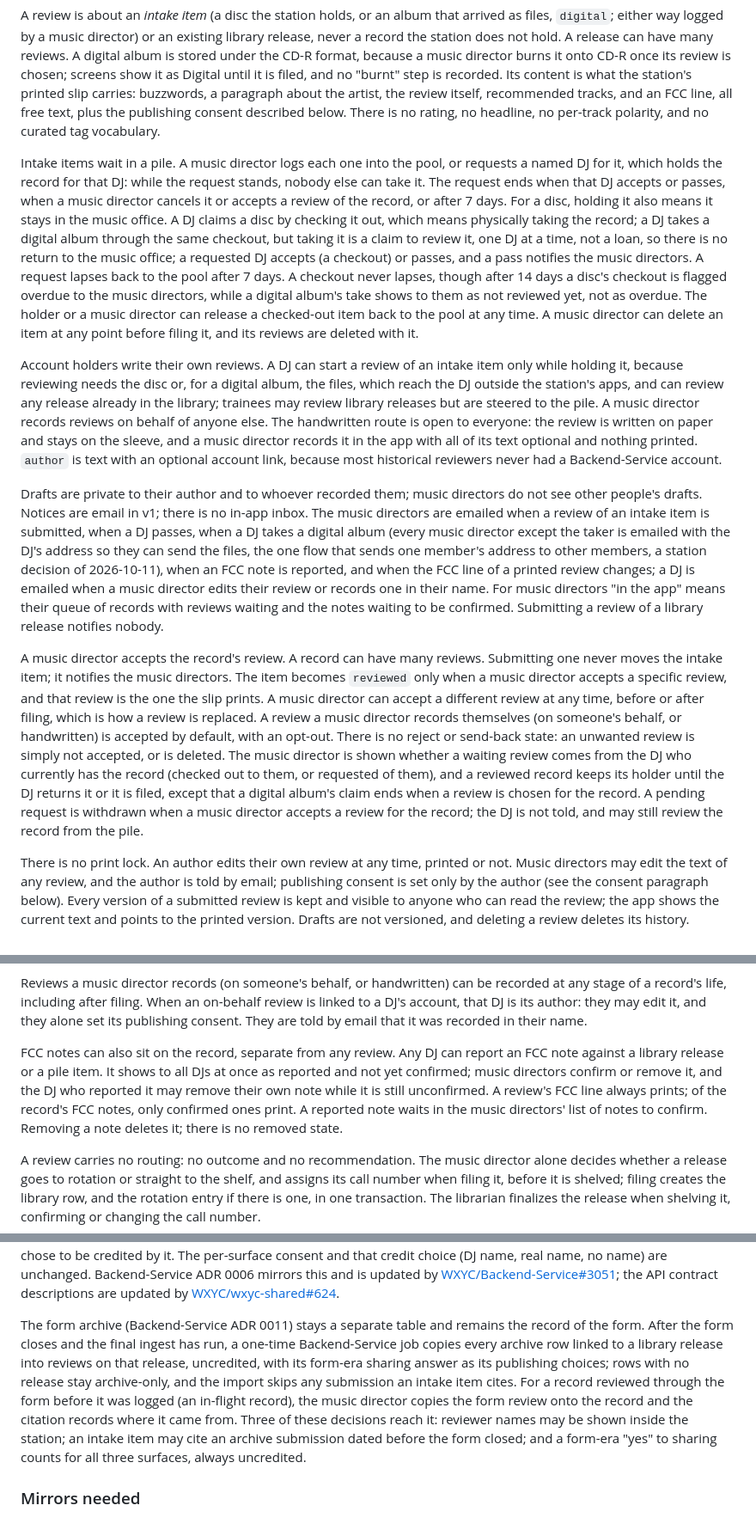
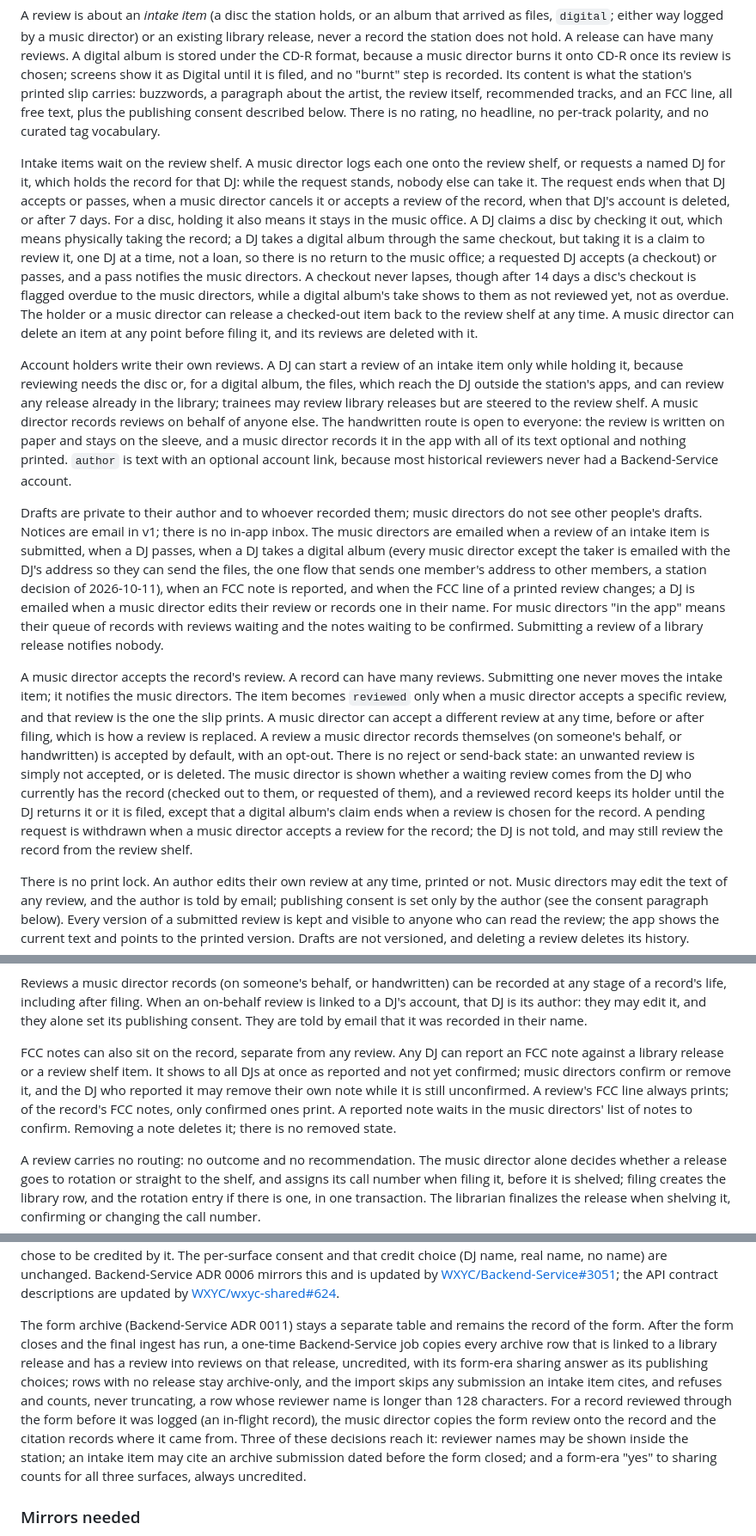
Before and after one commit to WXYC/wxyc-dj-ios, a Markdown page: docs/cross-repo-adrs.md, 3 parts joined by grey strips. Shown at 86% size. GitHub-like rendering.

Commit message:
docs: rename the pile and pool to the review shelf in ADR 0005 and apply four corrections

```diff
--- a/docs/cross-repo-adrs.md
+++ b/docs/cross-repo-adrs.md
@@ -138,13 +138,13 @@ iOS gates the UI based on the JWT `role` claim (already read by [`JWTPayload`](.
 
 A review is about an *intake item* (a disc the station holds, or an album that arrived as files, `digital`; either way logged by a music director) or an existing library release, never a record the station does not hold. A release can have many reviews. A digital album is stored under the CD-R format, because a music director burns it onto CD-R once its review is chosen; screens show it as Digital until it is filed, and no "burnt" step is recorded. Its content is what the station's printed slip carries: buzzwords, a paragraph about the artist, the review itself, recommended tracks, and an FCC line, all free text, plus the publishing consent described below. There is no rating, no headline, no per-track polarity, and no curated tag vocabulary.
 
-Intake items wait in a pile. A music director logs each one into the pool, or requests a named DJ for it, which holds the record for that DJ: while the request stands, nobody else can take it. The request ends when that DJ accepts or passes, when a music director cancels it or accepts a review of the record, or after 7 days. For a disc, holding it also means it stays in the music office. A DJ claims a disc by checking it out, which means physically taking the record; a DJ takes a digital album through the same checkout, but taking it is a claim to review it, one DJ at a time, not a loan, so there is no return to the music office; a requested DJ accepts (a checkout) or passes, and a pass notifies the music directors. A request lapses back to the pool after 7 days. A checkout never lapses, though after 14 days a disc's checkout is flagged overdue to the music directors, while a digital album's take shows to them as not reviewed yet, not as overdue. The holder or a music director can release a checked-out item back to the pool at any time. A music director can delete an item at any point before filing it, and its reviews are deleted with it.
+Intake items wait on the review shelf. A music director logs each one onto the review shelf, or requests a named DJ for it, which holds the record for that DJ: while the request stands, nobody else can take it. The request ends when that DJ accepts or passes, when a music director cancels it or accepts a review of the record, when that DJ's account is deleted, or after 7 days. For a disc, holding it also means it stays in the music office. A DJ claims a disc by checking it out, which means physically taking the record; a DJ takes a digital album through the same checkout, but taking it is a claim to review it, one DJ at a time, not a loan, so there is no return to the music office; a requested DJ accepts (a checkout) or passes, and a pass notifies the music directors. A checkout never lapses, though after 14 days a disc's checkout is flagged overdue to the music directors, while a digital album's take shows to them as not reviewed yet, not as overdue. The holder or a music director can release a checked-out item back to the review shelf at any time. A music director can delete an item at any point before filing it, and its reviews are deleted with it.
 
-Account holders write their own reviews. A DJ can start a review of an intake item only while holding it, because reviewing needs the disc or, for a digital album, the files, which reach the DJ outside the station's apps, and can review any release already in the library; trainees may review library releases but are steered to the pile. A music director records reviews on behalf of anyone else. The handwritten route is open to everyone: the review is written on paper and stays on the sleeve, and a music director records it in the app with all of its text optional and nothing printed. `author` is text with an optional account link, because most historical reviewers never had a Backend-Service account.
+Account holders write their own reviews. A DJ can start a review of an intake item only while holding it, because reviewing needs the disc or, for a digital album, the files, which reach the DJ outside the station's apps, and can review any release already in the library; trainees may review library releases but are steered to the review shelf. A music director records reviews on behalf of anyone else. The handwritten route is open to everyone: the review is written on paper and stays on the sleeve, and a music director records it in the app with all of its text optional and nothing printed. `author` is text with an optional account link, because most historical reviewers never had a Backend-Service account.
 
 Drafts are private to their author and to whoever recorded them; music directors do not see other people's drafts. Notices are email in v1; there is no in-app inbox. The music directors are emailed when a review of an intake item is submitted, when a DJ passes, when a DJ takes a digital album (every music director except the taker is emailed with the DJ's address so they can send the files, the one flow that sends one member's address to other members, a station decision of 2026-10-11), when an FCC note is reported, and when the FCC line of a printed review changes; a DJ is emailed when a music director edits their review or records one in their name. For music directors "in the app" means their queue of records with reviews waiting and the notes waiting to be confirmed. Submitting a review of a library release notifies nobody.
 
-A music director accepts the record's review. A record can have many reviews. Submitting one never moves the intake item; it notifies the music directors. The item becomes `reviewed` only when a music director accepts a specific review, and that review is the one the slip prints. A music director can accept a different review at any time, before or after filing, which is how a review is replaced. A review a music director records themselves (on someone's behalf, or handwritten) is accepted by default, with an opt-out. There is no reject or send-back state: an unwanted review is simply not accepted, or is deleted. The music director is shown whether a waiting review comes from the DJ who currently has the record (checked out to them, or requested of them), and a reviewed record keeps its holder until the DJ returns it or it is filed, except that a digital album's claim ends when a review is chosen for the record. A pending request is withdrawn when a music director accepts a review for the record; the DJ is not told, and may still review the record from the pile.
+A music director accepts the record's review. A record can have many reviews. Submitting one never moves the intake item; it notifies the music directors. The item becomes `reviewed` only when a music director accepts a specific review, and that review is the one the slip prints. A music director can accept a different review at any time, before or after filing, which is how a review is replaced. A review a music director records themselves (on someone's behalf, or handwritten) is accepted by default, with an opt-out. There is no reject or send-back state: an unwanted review is simply not accepted, or is deleted. The music director is shown whether a waiting review comes from the DJ who currently has the record (checked out to them, or requested of them), and a reviewed record keeps its holder until the DJ returns it or it is filed, except that a digital album's claim ends when a review is chosen for the record. A pending request is withdrawn when a music director accepts a review for the record; the DJ is not told, and may still review the record from the review shelf.
 
 There is no print lock. An author edits their own review at any time, printed or not. Music directors may edit the text of any review, and the author is told by email; publishing consent is set only by the author (see the consent paragraph below). Every version of a submitted review is kept and visible to anyone who can read the review; the app shows the current text and points to the printed version. Drafts are not versioned, and deleting a review deletes its history.
 
@@ -154,7 +154,7 @@ An author cannot delete a review that is in use (accepted for a record, or the l
 
 Reviews a music director records (on someone's behalf, or handwritten) can be recorded at any stage of a record's life, including after filing. When an on-behalf review is linked to a DJ's account, that DJ is its author: they may edit it, and they alone set its publishing consent. They are told by email that it was recorded in their name.
 
-FCC notes can also sit on the record, separate from any review. Any DJ can report an FCC note against a library release or a pile item. It shows to all DJs at once as reported and not yet confirmed; music directors confirm or remove it, and the DJ who reported it may remove their own note while it is still unconfirmed. A review's FCC line always prints; of the record's FCC notes, only confirmed ones print. A reported note waits in the music directors' list of notes to confirm. Removing a note deletes it; there is no removed state.
+FCC notes can also sit on the record, separate from any review. Any DJ can report an FCC note against a library release or a review shelf item. It shows to all DJs at once as reported and not yet confirmed; music directors confirm or remove it, and the DJ who reported it may remove their own note while it is still unconfirmed. A review's FCC line always prints; of the record's FCC notes, only confirmed ones print. A reported note waits in the music directors' list of notes to confirm. Removing a note deletes it; there is no removed state.
 
 A review carries no routing: no outcome and no recommendation. The music director alone decides whether a release goes to rotation or straight to the shelf, and assigns its call number when filing it, before it is shelved; filing creates the library row, and the rotation entry if there is one, in one transaction. The librarian finalizes the release when shelving it, confirming or changing the call number.
 
@@ -164,7 +164,7 @@ Consent is collected per surface: one checkbox each for the website, the WXYC ap
 
 Author names may be shown anywhere inside the station: the DJ site and the DJ apps. The form's anonymity promise covers only outside the station. Inside the station, people on review surfaces (review authors, editors, FCC note reporters and confirmers, the DJ a record is requested of or checked out to, and the names in notice emails) are shown by their real name, falling back to their account name (on-air handle, else username) when no real name is on file. A review recorded on someone's behalf, or with no linked account, keeps the author name the music director typed. The on-air handle remains the public name: no public or anonymous surface shows a real name unless the review's author chose to be credited by it. The per-surface consent and that credit choice (DJ name, real name, no name) are unchanged. Backend-Service ADR 0006 mirrors this and is updated by [WXYC/Backend-Service#3051](https://github.com/WXYC/Backend-Service/issues/3051); the API contract descriptions are updated by [WXYC/wxyc-shared#624](https://github.com/WXYC/wxyc-shared/issues/624).
 
-The form archive (Backend-Service ADR 0011) stays a separate table and remains the record of the form. After the form closes and the final ingest has run, a one-time Backend-Service job copies every archive row linked to a library release into reviews on that release, uncredited, with its form-era sharing answer as its publishing choices; rows with no release stay archive-only, and the import skips any submission an intake item cites. For a record reviewed through the form before it was logged (an in-flight record), the music director copies the form review onto the record and the citation records where it came from. Three of these decisions reach it: reviewer names may be shown inside the station; an intake item may cite an archive submission dated before the form closed; and a form-era "yes" to sharing counts for all three surfaces, always uncredited.
+The form archive (Backend-Service ADR 0011) stays a separate table and remains the record of the form. After the form closes and the final ingest has run, a one-time Backend-Service job copies every archive row that is linked to a library release and has a review into reviews on that release, uncredited, with its form-era sharing answer as its publishing choices; rows with no release stay archive-only, and the import skips any submission an intake item cites, and refuses and counts, never truncating, a row whose reviewer name is longer than 128 characters. For a record reviewed through the form before it was logged (an in-flight record), the music director copies the form review onto the record and the citation records where it came from. Three of these decisions reach it: reviewer names may be shown inside the station; an intake item may cite an archive submission dated before the form closed; and a form-era "yes" to sharing counts for all three surfaces, always uncredited.
 
 ### Mirrors needed
 
```
Also changed, not shown: other parts of docs/cross-repo-adrs.md (+5 -3 lines).
